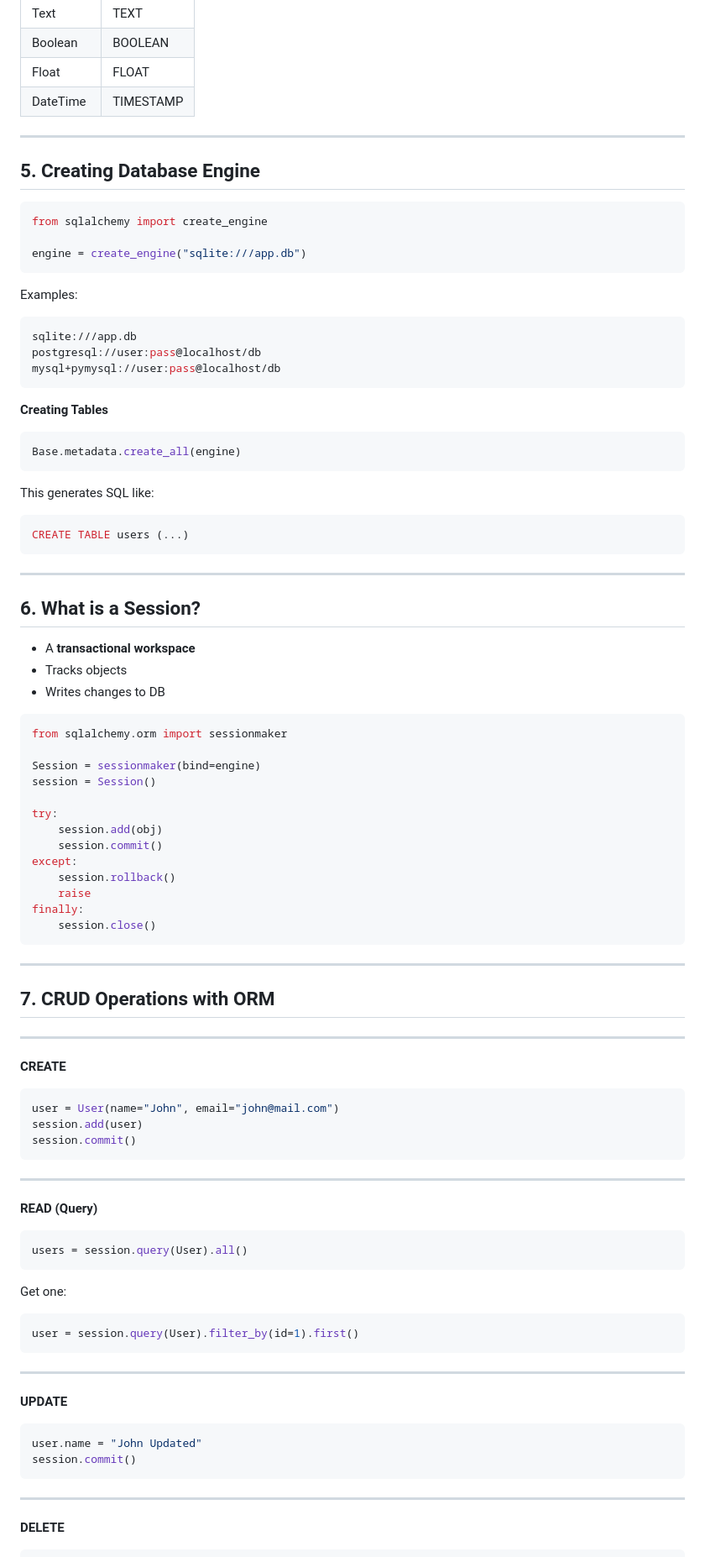
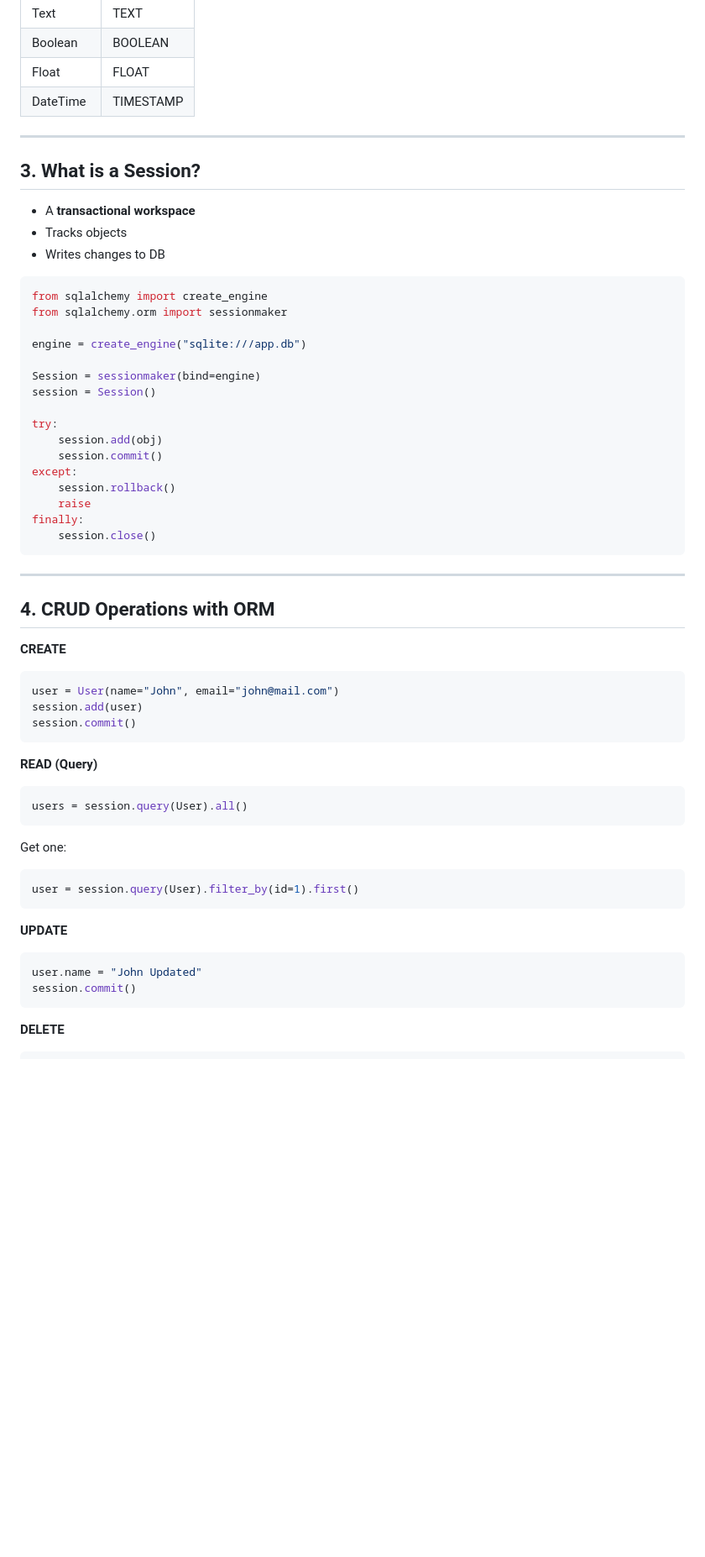
Before and after one commit to kvinay7/Flask-Learning, a Markdown page: README.md, the part around the change printed below. Shown: that part at 84% size. Rendered like a GitHub page; blank space fills up the shorter version.

````diff
--- a/README.md
+++ b/README.md
@@ -250,44 +212,17 @@ class User(Base):
 
 ---
 
-## **5. Creating Database Engine**
-
-```python
-from sqlalchemy import create_engine
-
-engine = create_engine("sqlite:///app.db")
-```
-
-Examples:
-
-```python
-sqlite:///app.db
-postgresql://user:pass@localhost/db
-mysql+pymysql://user:pass@localhost/db
-```
-
-**Creating Tables**
-
-```python
-Base.metadata.create_all(engine)
-```
-
-This generates SQL like:
-
-```sql
-CREATE TABLE users (...)
-```
-
----
-
-## **6. What is a Session?**
+## **3. What is a Session?**
 
 * A **transactional workspace**
 * Tracks objects
 * Writes changes to DB
 
 ```python
+from sqlalchemy import create_engine
 from sqlalchemy.orm import sessionmaker
+
+engine = create_engine("sqlite:///app.db")
 
 Session = sessionmaker(bind=engine)
 session = Session()
@@ -304,9 +239,7 @@ finally:
 
 ---
 
-## **7. CRUD Operations with ORM**
-
----
+## **4. CRUD Operations with ORM**
 
 **CREATE**
 
@@ -315,8 +248,6 @@ user = User(name="John", email="john@mail.com")
 session.add(user)
 session.commit()
 ```
-
----
 
 **READ (Query)**
 
@@ -330,8 +261,6 @@ Get one:
 user = session.query(User).filter_by(id=1).first()
 ```
 
----
-
 **UPDATE**
 
 ```python
@@ -339,8 +268,6 @@ user.name = "John Updated"
 session.commit()
 ```
 
----
-
 **DELETE**
 
 ```python
````
Also changed, not shown: other parts of README.md (+6 -46 lines).
